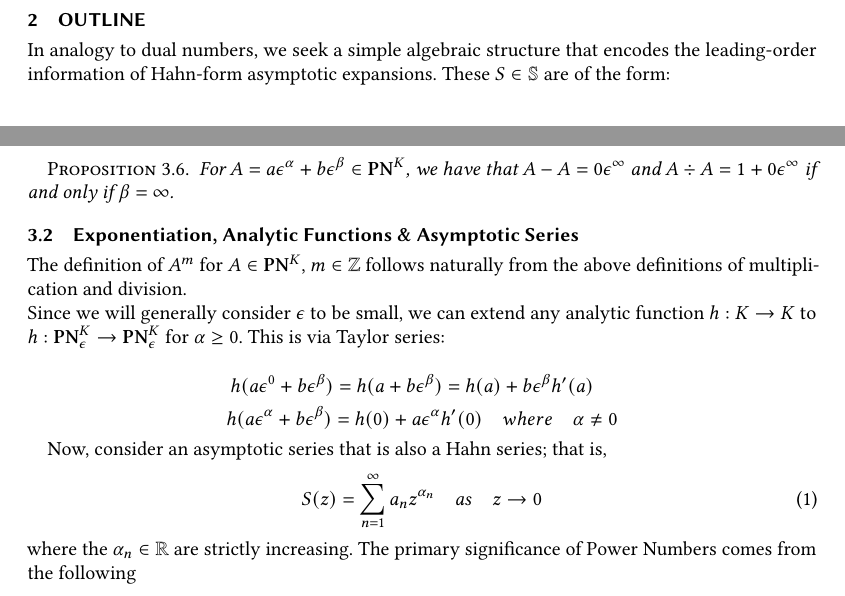
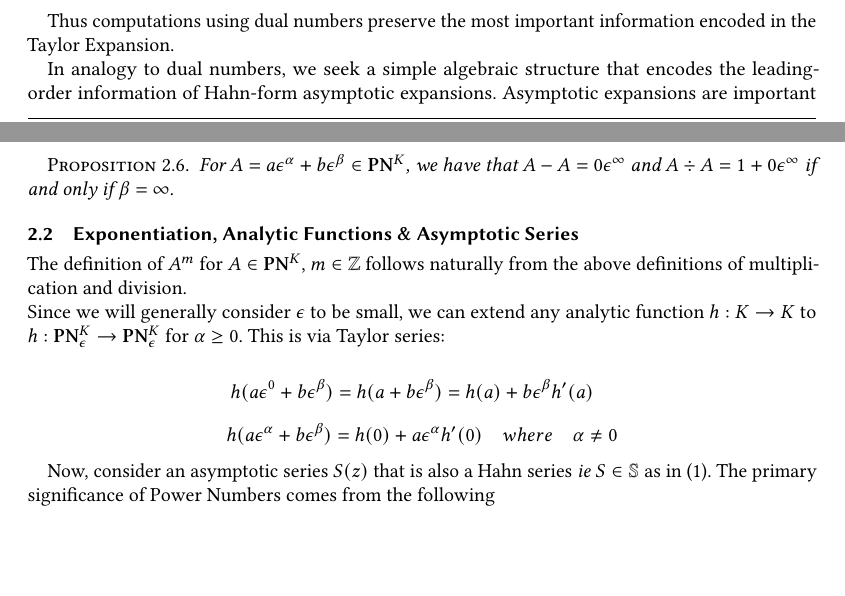
Before and after one commit to yg1523/PowerNumbers.jl, a LaTeX paper (acmdraft/powernumbers.tex): two parts of pages 2 and 4 of 5 before the commit and two parts of pages 1 and 4 of 5 after it, joined at a grey line, cut at the place of the change, the shorter picture padded with empty space. Compiled offline with pdfLaTeX.

Commit message:
paper edits

```diff
--- a/acmdraft/powernumbers.tex
+++ b/acmdraft/powernumbers.tex
@@ -78,5 +75,5 @@ Thus any (?)
 
-\section{Outline}
-In analogy to dual numbers, we seek a simple algebraic structure that encodes the leading-order information of Hahn-form asymptotic expansions. These $S\in \mathbb{S}$ are of the form:
-$$S(z) = \sum_{n=1}^{\infty}a_nz^{\alpha_n} \quad as \quad z \rightarrow 0$$
-where the $\alpha_n \in \mathbb{R}$ are strictly increasing.
+Thus computations using dual numbers preserve the most important information  encoded in the Taylor Expansion.
+
+In analogy to dual numbers, we seek a simple algebraic structure that encodes the leading-order information of Hahn-form asymptotic expansions. Asymptotic expansions are important computational tools in applied mathematics, that can reduce complicated functions to simple forms with specified accuracy. Many such expansions are of the Hahn form:
+\begin{equation}
@@ -209,12 +207,7 @@ Since we will generally consider $\epsilon$ to be small, we can extend any analy
 $$h(a\epsilon^0+b\epsilon^\beta) = h(a+b\epsilon^\beta) = h(a) + b\epsilon^\beta h'(a) \quad$$
 $$h(a\epsilon^\alpha+b\epsilon^\beta) = h(0) + a\epsilon^\alpha h'(0) \quad where \quad \alpha \neq 0$$
 
-Now, consider an asymptotic series that is also a Hahn series; that is,
-\begin{equation}
-S(z) = \sum_{n=1}^{\infty}a_nz^{\alpha_n} \quad as \quad z \rightarrow 0
-\end{equation}
-where the $\alpha_n \in \mathbb{R}$ are strictly increasing.
-The primary significance of Power Numbers comes from the following
+Now, consider an asymptotic series $S(z)$ that is also a Hahn series \textit{ie} $S \in \mathbb{S}$ as in (1). The primary significance of Power Numbers comes from the following
 \begin{proposition}
 	Let $f(z) = az^\alpha + bz^\beta + o(z^\beta)$,	$g(z) = cz^\gamma + dz^\delta + o(z^\delta)$ be series of the form in $(1)$.
 	Define the associated Power Numbers, $F = a\epsilon^\alpha + b\epsilon^\beta$, $G = c\epsilon^\gamma + d\epsilon^\delta$.
```
Also changed, not shown: acmdraft/powernumbers.pdf, acmdraft/powernumbers.tex (16 more changed lines), 3 other files.
